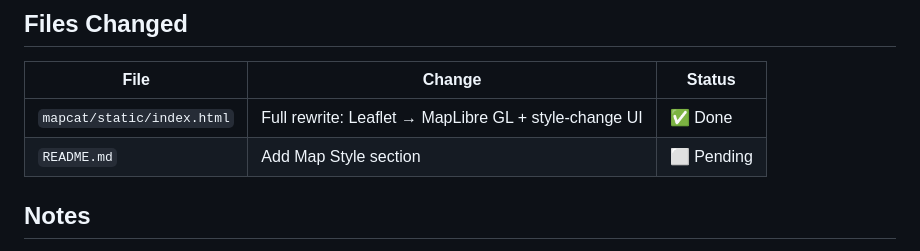
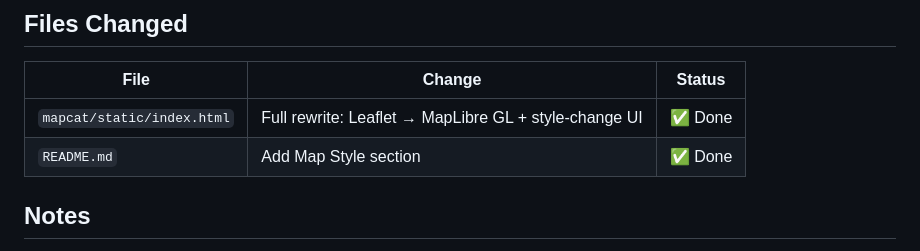
Before and after one commit to MaximTkachenko-TomTom/mapcat, a Markdown page: tasks/task-09-plan.md, the part around the change. Drawn GitHub-style.

```diff
--- a/tasks/task-09-plan.md
+++ b/tasks/task-09-plan.md
@@ -50,7 +50,7 @@ Map style is a **frontend concern only** — no changes to the Python backend.
 | File | Change | Status |
 |---|---|---|
 | `mapcat/static/index.html` | Full rewrite: Leaflet → MapLibre GL + style-change UI | ✅ Done |
-| `README.md` | Add Map Style section | ⬜ Pending |
+| `README.md` | Add Map Style section | ✅ Done |
 
 ## Notes
 - TomTom Orbis style URL (from map-playground): `https://api.tomtom.com/maps/orbis/assets/styles/0.0.*/style?key=<api_key>&map=basic_street-light-driving&hillshade=hillshade_light&navigationAndRoute=navigation_and_route_light&poi=poi_light&range=range_light&apiVersion=1&renderer=premium`
```
Also changed, not shown: README.md (+23 -3 lines).
